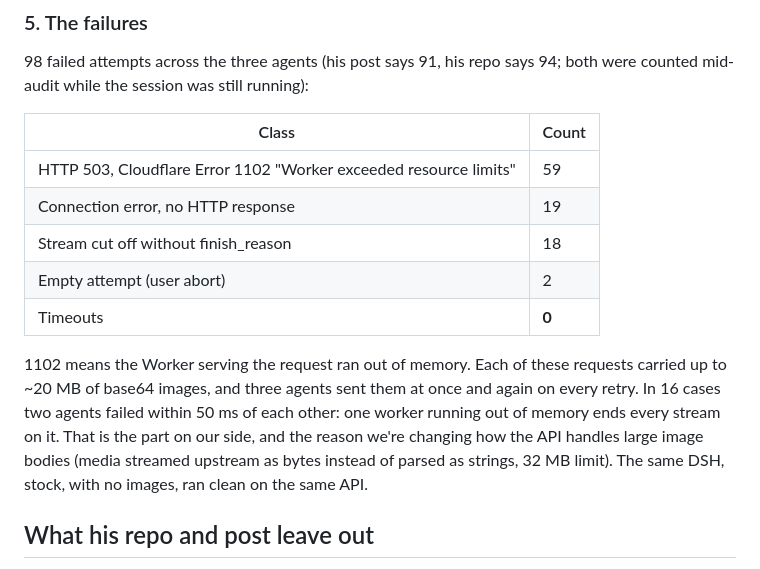
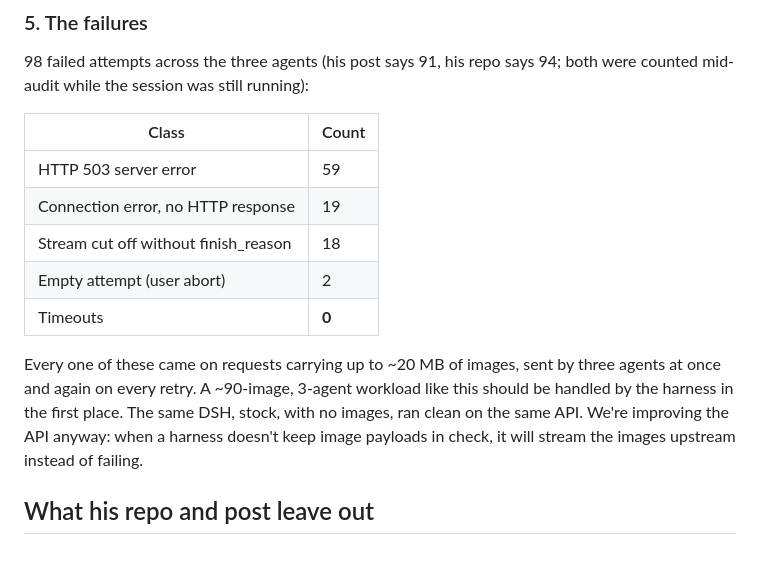
Before and after one commit to CommandCodeAI/benchmark-deepseek-v4.1-flash-rematch, a Markdown page: naz-session/README.md, the part around the change. Rendered like a GitHub page.

```diff
--- a/naz-session/README.md
+++ b/naz-session/README.md
@@ -109,19 +109,18 @@ both were counted mid-audit while the session was still running):
 
 | Class | Count |
 |---|---|
-| HTTP 503, Cloudflare Error 1102 "Worker exceeded resource limits" | 59 |
+| HTTP 503 server error | 59 |
 | Connection error, no HTTP response | 19 |
 | Stream cut off without finish_reason | 18 |
 | Empty attempt (user abort) | 2 |
 | Timeouts | **0** |
 
-1102 means the Worker serving the request ran out of memory. Each of these
-requests carried up to ~20 MB of base64 images, and three agents sent them at
-once and again on every retry. In 16 cases two agents failed within 50 ms of
-each other: one worker running out of memory ends every stream on it. That is
-the part on our side, and the reason we're changing how the API handles large
-image bodies (media streamed upstream as bytes instead of parsed as strings,
-32 MB limit). The same DSH, stock, with no images, ran clean on the same API.
+Every one of these came on requests carrying up to ~20 MB of images, sent by
+three agents at once and again on every retry. A ~90-image, 3-agent workload
+like this should be handled by the harness in the first place. The same DSH,
+stock, with no images, ran clean on the same API. We're improving the API
+anyway: when a harness doesn't keep image payloads in check, it will stream the
+images upstream instead of failing.
 
 ## What his repo and post leave out
 
```
Also changed, not shown: README.md (+10 -14 lines).
